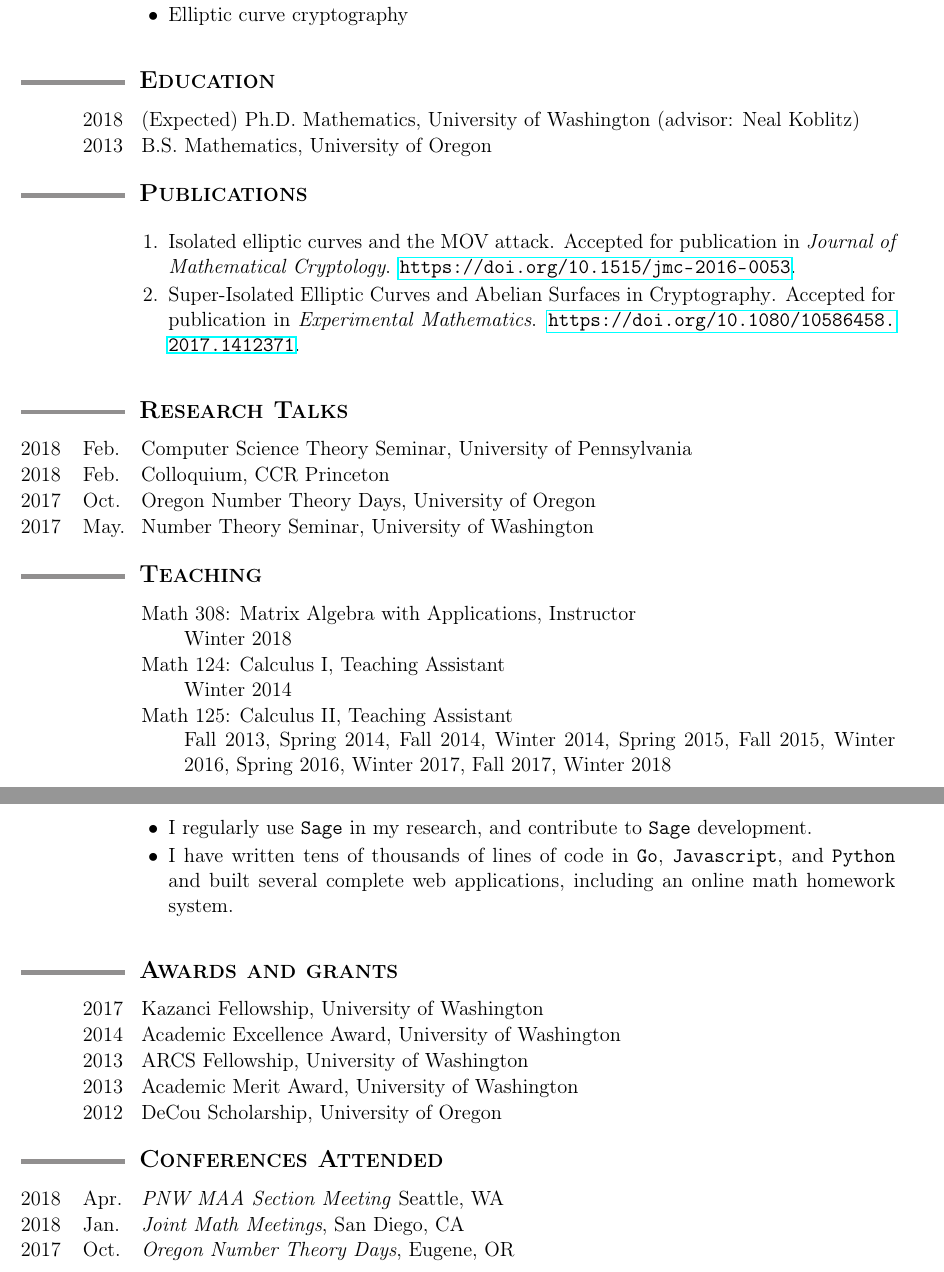
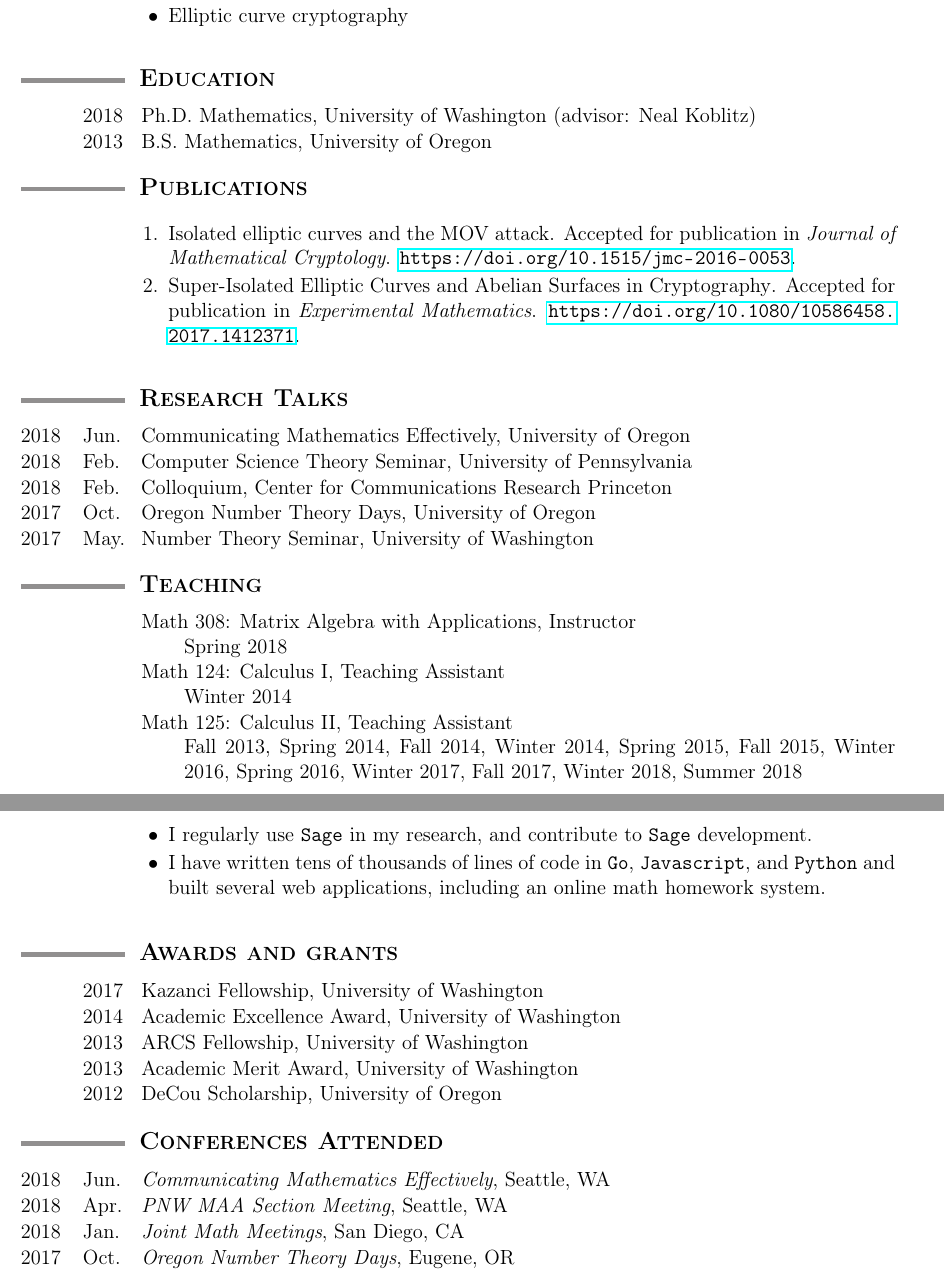
Before and after one commit to tscholl2/mathweb, a LaTeX CV (cv/cv.tex): two parts of pages 1 and 2 of 3, joined at a grey line, cut so that both start at the same text. Compiled offline with pdfLaTeX.

Commit message:
update CV/resume with CME conference, degree, summer teaching

```diff
--- a/cv/cv.tex
+++ b/cv/cv.tex
@@ -131,7 +131,7 @@
 		\begin{date_section}
 
 			% 2013-
-			\yearmo{}{2018} (Expected) Ph.D. Mathematics, University of Washington (advisor: Neal Koblitz)
+			\yearmo{}{2018} Ph.D. Mathematics, University of Washington (advisor: Neal Koblitz)
 
 			\yearmo{}{2013} % 2011-2013
 			B.S. Mathematics, University of Oregon
@@ -174,6 +174,11 @@
 
 	\begin{date_section}
 
+		\yearmo{2018}{Jun.} % June 19,21 2018
+		Communicating Mathematics Effectively,
+		University of Oregon
+%		Isolated Curves in Cryptography
+
 		\yearmo{2018}{Feb.} % Feb 16 2018
 		Computer Science Theory Seminar,
 		University of Pennsylvania
@@ -181,7 +186,7 @@
 
 		\yearmo{2018}{Feb.} % Feb 15 2018
 		Colloquium,
-		CCR Princeton
+		Center for Communications Research Princeton
 %		Isolated Abelian Varieties over Finite Fields
 
 		\yearmo{2017}{Oct.} % Oct 21 2017
@@ -205,7 +210,7 @@
 		\yearmo{}{} Math 308: Matrix Algebra with Applications, Instructor
 %		\\ (writing exams, assigning grades and homework, lecturing)
 		\\
-		Winter 2018
+		Spring 2018
 
 		\yearmo{}{} Math 124: Calculus I, Teaching Assistant
 		\\
@@ -214,7 +219,7 @@
 
 		\yearmo{}{} Math 125: Calculus II, Teaching Assistant
 		\\
-		Fall 2013, Spring 2014, Fall 2014, Winter 2014, Spring 2015, Fall 2015, Winter 2016, Spring 2016, Winter 2017, Fall 2017, Winter 2018
+		Fall 2013, Spring 2014, Fall 2014, Winter 2014, Spring 2015, Fall 2015, Winter 2016, Spring 2016, Winter 2017, Fall 2017, Winter 2018, Summer 2018
 %		\\ (grading, leading problem sessions)
 
 		\yearmo{}{} Math 126: Calculus III, Teaching Assistant
@@ -303,7 +308,7 @@
 		% https://trac.sagemath.org/ticket/18504
 		% https://trac.sagemath.org/ticket/6566
 		% https://trac.sagemath.org/ticket/3231
-		\item I have written tens of thousands of lines of code in {\tt Go}, {\tt Javascript}, and {\tt Python} and built several complete web applications, including an online math homework system.
+		\item I have written tens of thousands of lines of code in {\tt Go}, {\tt Javascript}, and {\tt Python} and built several web applications, including an online math homework system.
 	\end{enumerate}
 
 
@@ -382,8 +387,12 @@
 	%%%%%%%%%%%%%%%%%%%%%%%%%%%%%%%%%%%%%%%%%%%%%%%%%%%%%%%%%%%%
 
 	\begin{date_section}
+		\yearmo{2018}{Jun.} % June 18-22, 2018
+		\emph{Communicating Mathematics Effectively},
+		Seattle, WA
+
 		\yearmo{2018}{Apr.} % April 20, 2018
-		\emph{PNW MAA Section Meeting}
+		\emph{PNW MAA Section Meeting},
 		Seattle, WA
 		% Helped run Sagee minicourse
 
```
Also changed, not shown: cv/resume.tex (+2 -2 lines), cv/cv.pdf, cv/resume.pdf.
